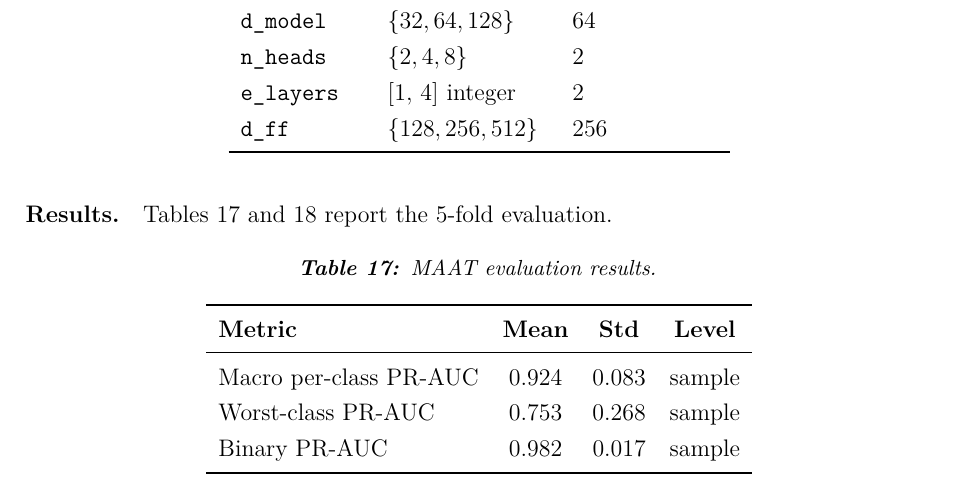
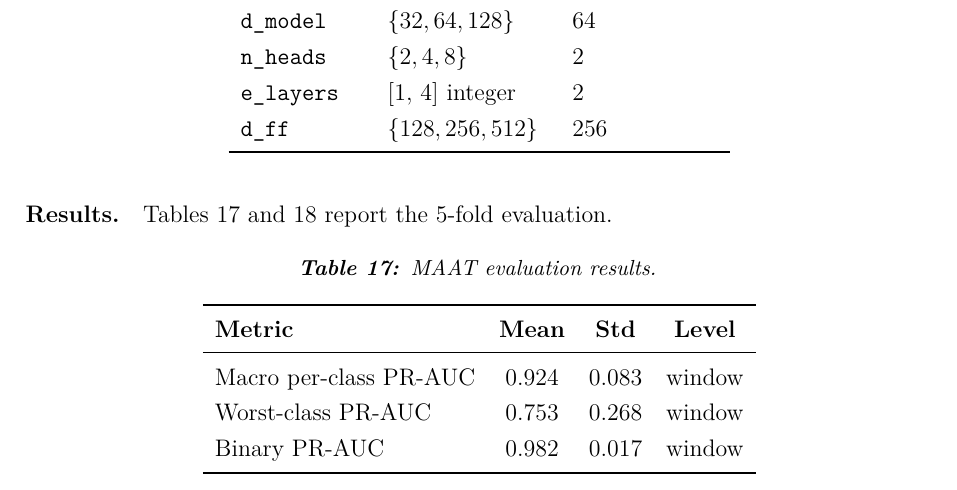
Before and after one commit to Folokee/FaultSense-Thesis, a LaTeX thesis (main.tex, which reads chapters/detection.tex): part of page 74 of 120, cut so that both start at the same text. Compiled offline with pdfLaTeX.

Commit message:
MAAT results: window level only, drop episode metrics
Co-Authored-By: Claude Sonnet 4.6 <noreply@anthropic.com>

```diff
--- a/chapters/detection.tex
+++ b/chapters/detection.tex
@@ -283,9 +283,9 @@ Tables~\ref{tab:maat-results} and~\ref{tab:maat-per-class} report the 5-fold eva
 \toprule
 \textbf{Metric} & \textbf{Mean} & \textbf{Std} & \textbf{Level} \\
 \midrule
-Macro per-class PR-AUC & 0.924 & 0.083 & sample \\
-Worst-class PR-AUC     & 0.753 & 0.268 & sample \\
-Binary PR-AUC          & 0.982 & 0.017 & sample \\
+Macro per-class PR-AUC & 0.924 & 0.083 & window \\
+Worst-class PR-AUC     & 0.753 & 0.268 & window \\
+Binary PR-AUC          & 0.982 & 0.017 & window \\
 \bottomrule
 \end{tabular}
 \end{table}
```
